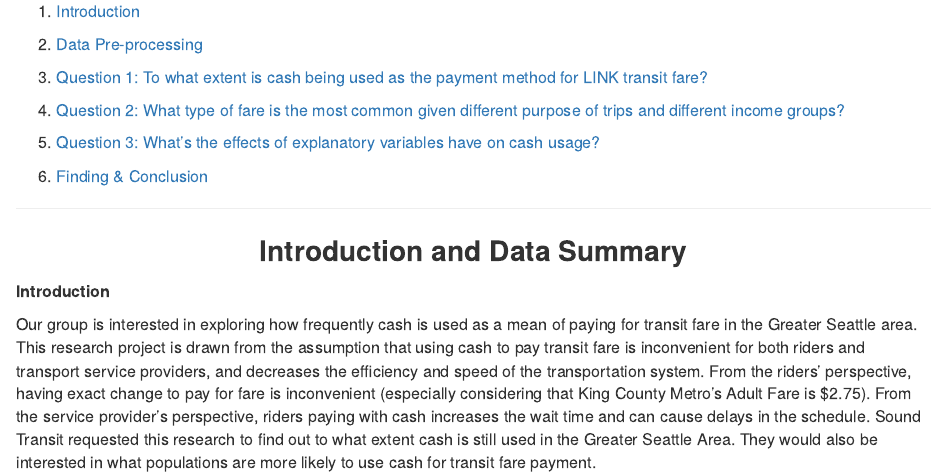
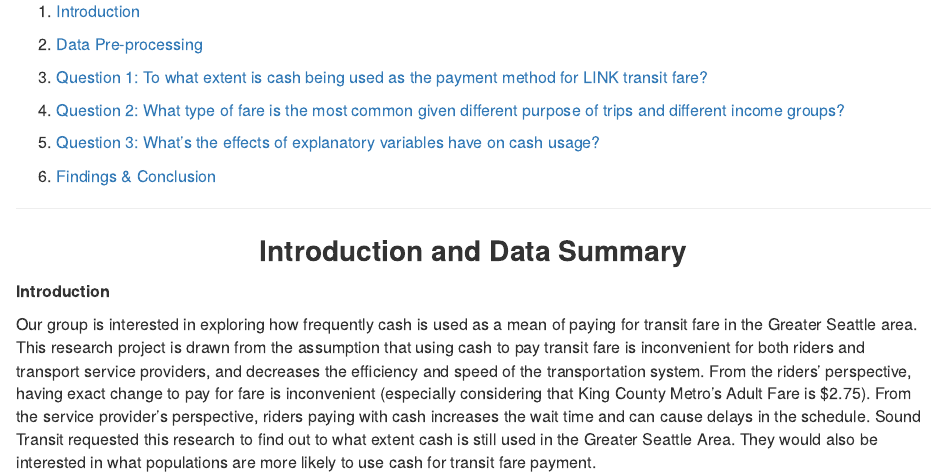
Before and after one commit to karllovepolicy/Data_Visual_Final_Tutorial, an R Markdown document (Final_Tutorial.Rmd): the page in a window 1100 px wide, from 430 px down. Rendered offline with R 4.5, knitr and Pandoc, with nearby package versions.

Commit message:
Rename final

```diff
--- a/Final_Tutorial_Haotian_Copy.Rmd
+++ b/Final_Tutorial.Rmd
@@ -46,7 +46,7 @@ Contents:
 
 5. [Question 3: What's the effects of explanatory variables have on cash usage?](#part5)
 
-6. [Finding & Conclusion](#part6)
+6. [Findings & Conclusion](#part6)
 
 _____
 <a id='part1'></a>
```
Also changed, not shown: Final_Tutorial.html.
